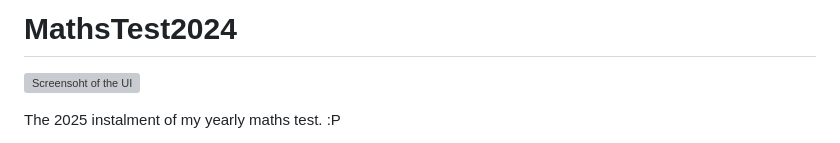
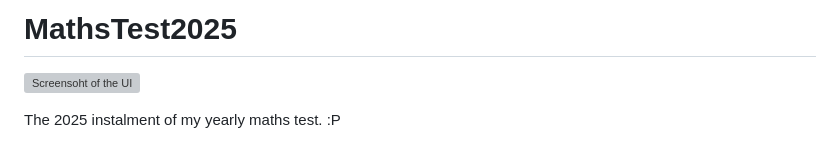
Before and after one commit to CAG2Mark/MathsTest2025, a Markdown page: README.md, the part around the change. Drawn GitHub-style; grey boxes are pictures that could not be loaded.

```diff
--- a/README.md
+++ b/README.md
@@ -1,4 +1,4 @@
-# MathsTest2024
+# MathsTest2025
 
 ![Screensoht of the UI](https://github.com/CAG2Mark/MathsTest2024/assets/55091936/153f0406-9ed7-4ed5-9e64-c434b3c7949b)
 
```
